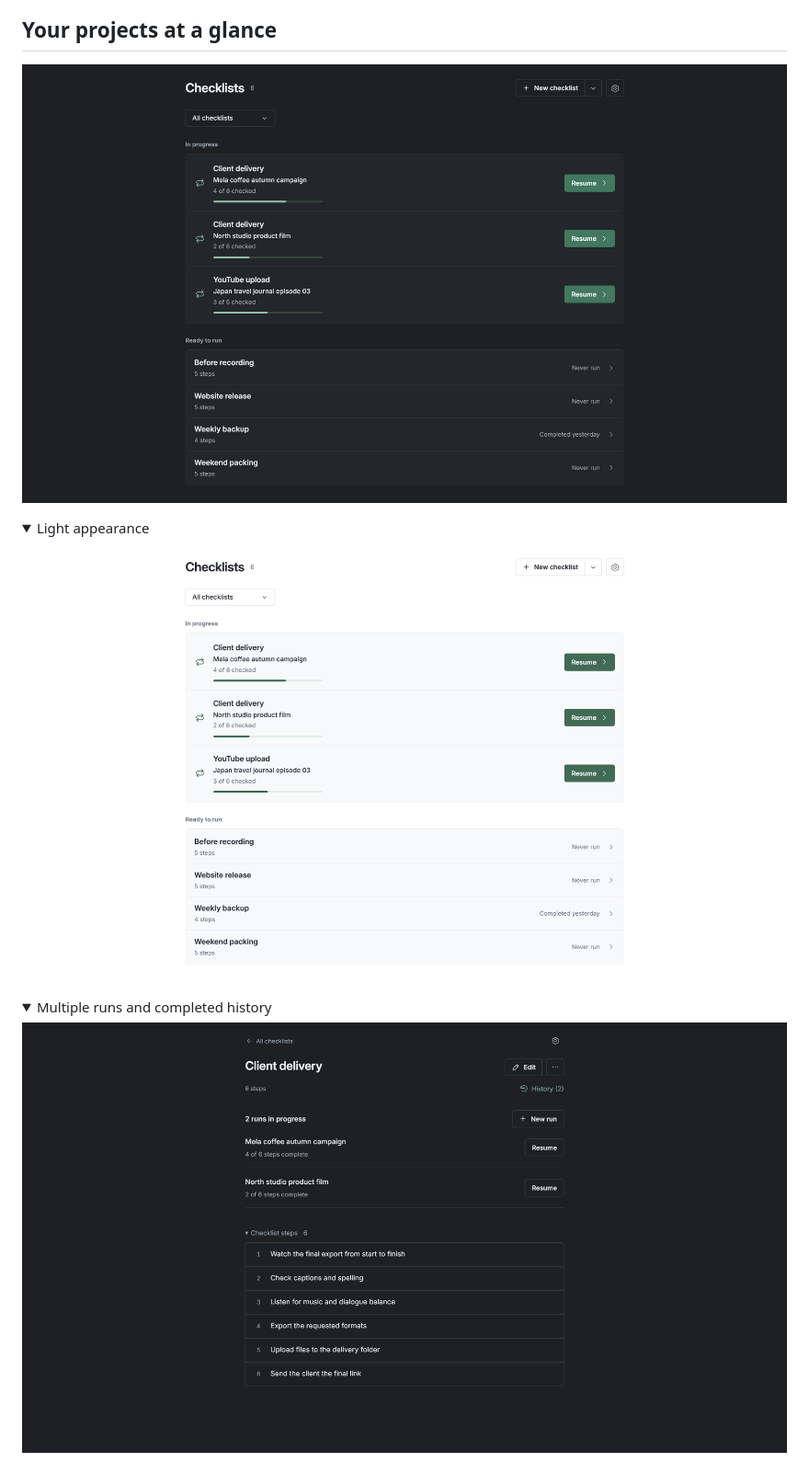
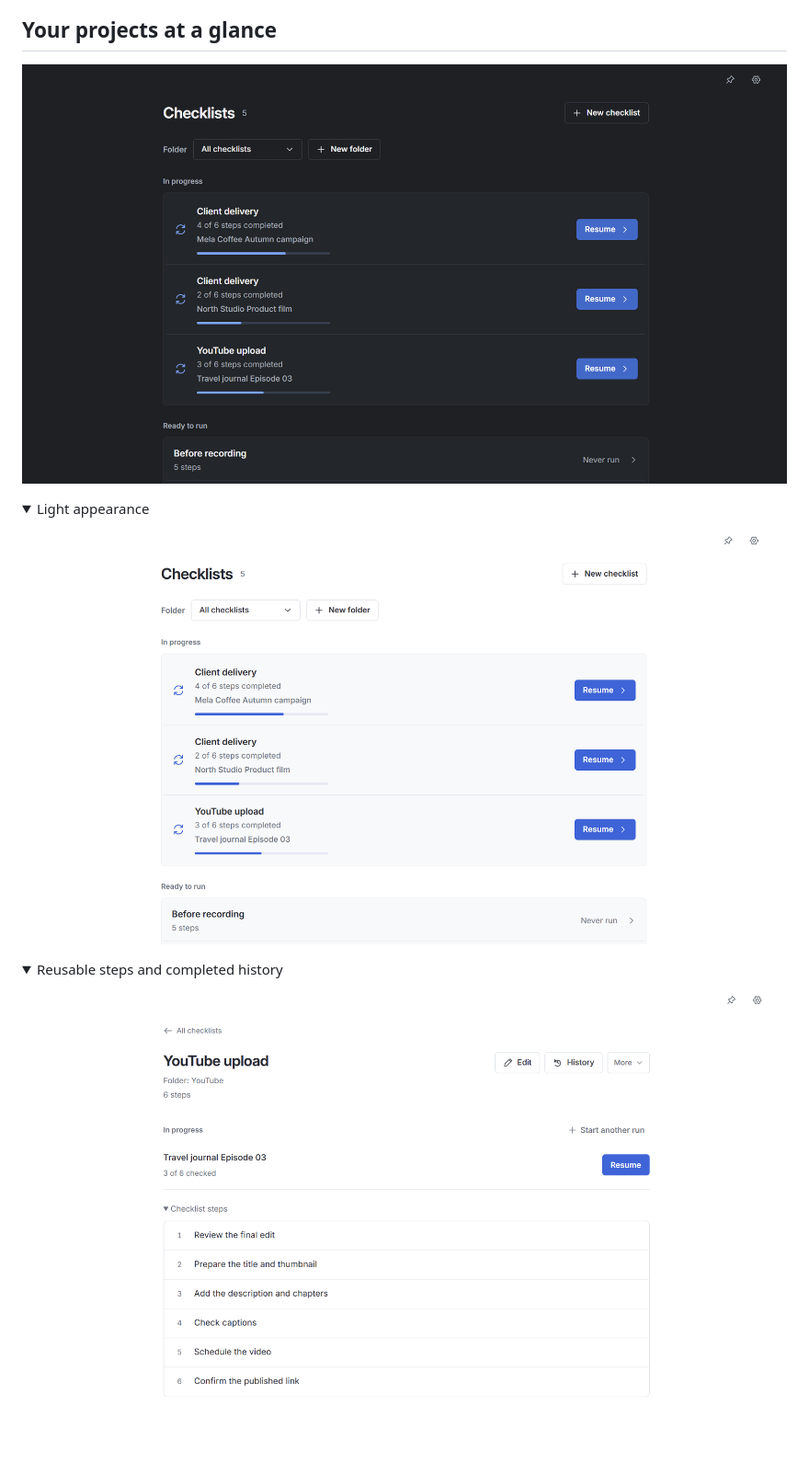
Before and after one commit to zematools/runseta, a Markdown page: README.md, the part around one of its changes. Shown at 92% size. Drawn GitHub-style; pictures changed too: assets/details.png, assets/home-dark.png, assets/home-light.png; folded sections open; blank space fills up the shorter version.

```diff
--- a/README.md
+++ b/README.md
@@ -43,5 +43,5 @@ Pro is **US $7.99 as a one-time purchase** through Dodo Payments, with no subscr
 </details>
 
 <details>
-<summary>Multiple runs and completed history</summary>
+<summary>Reusable steps and completed history</summary>
 
```
Also changed, not shown: other parts of README.md (+1 -1 lines), assets/history.png, assets/run.png, 2 other files.
